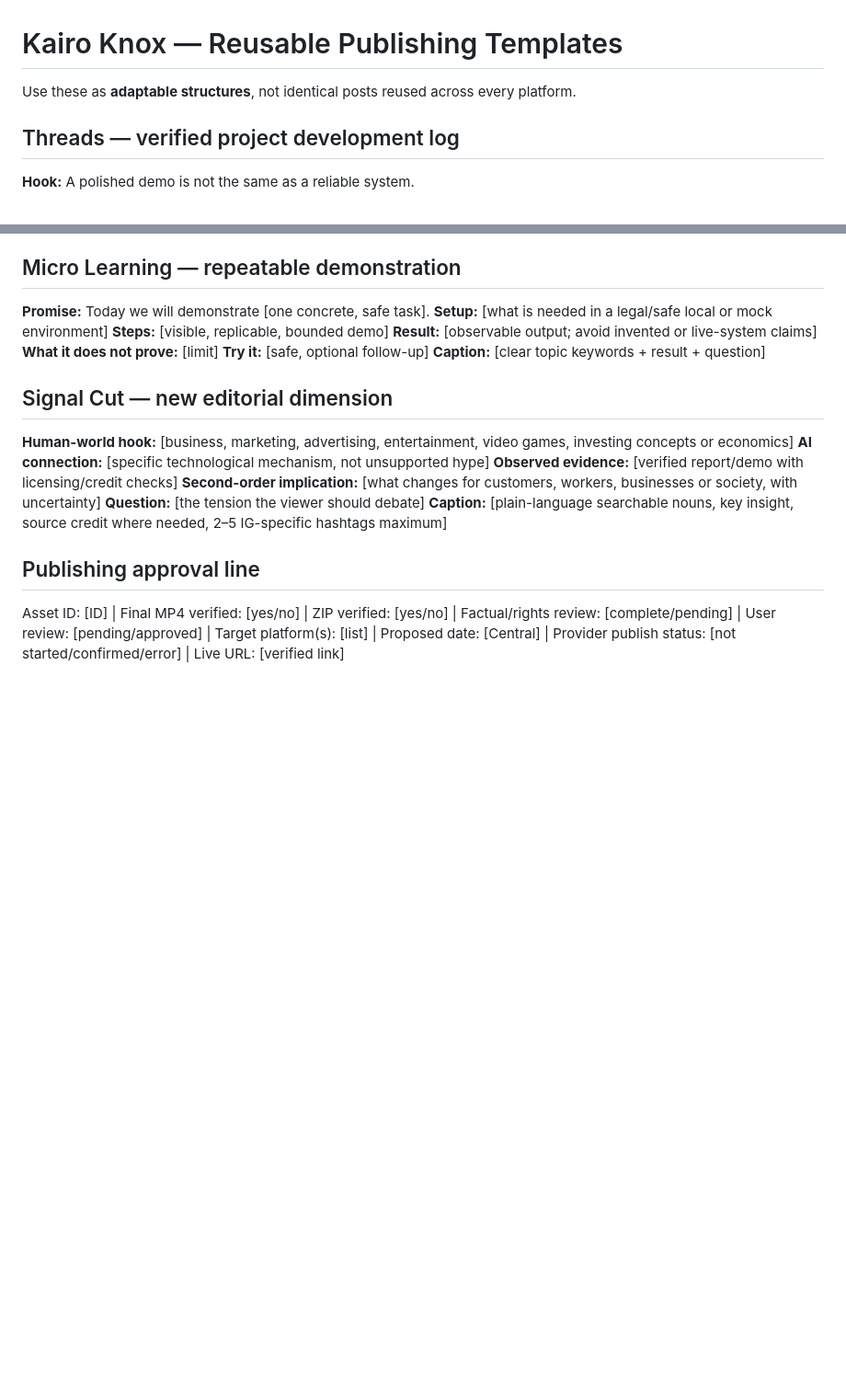
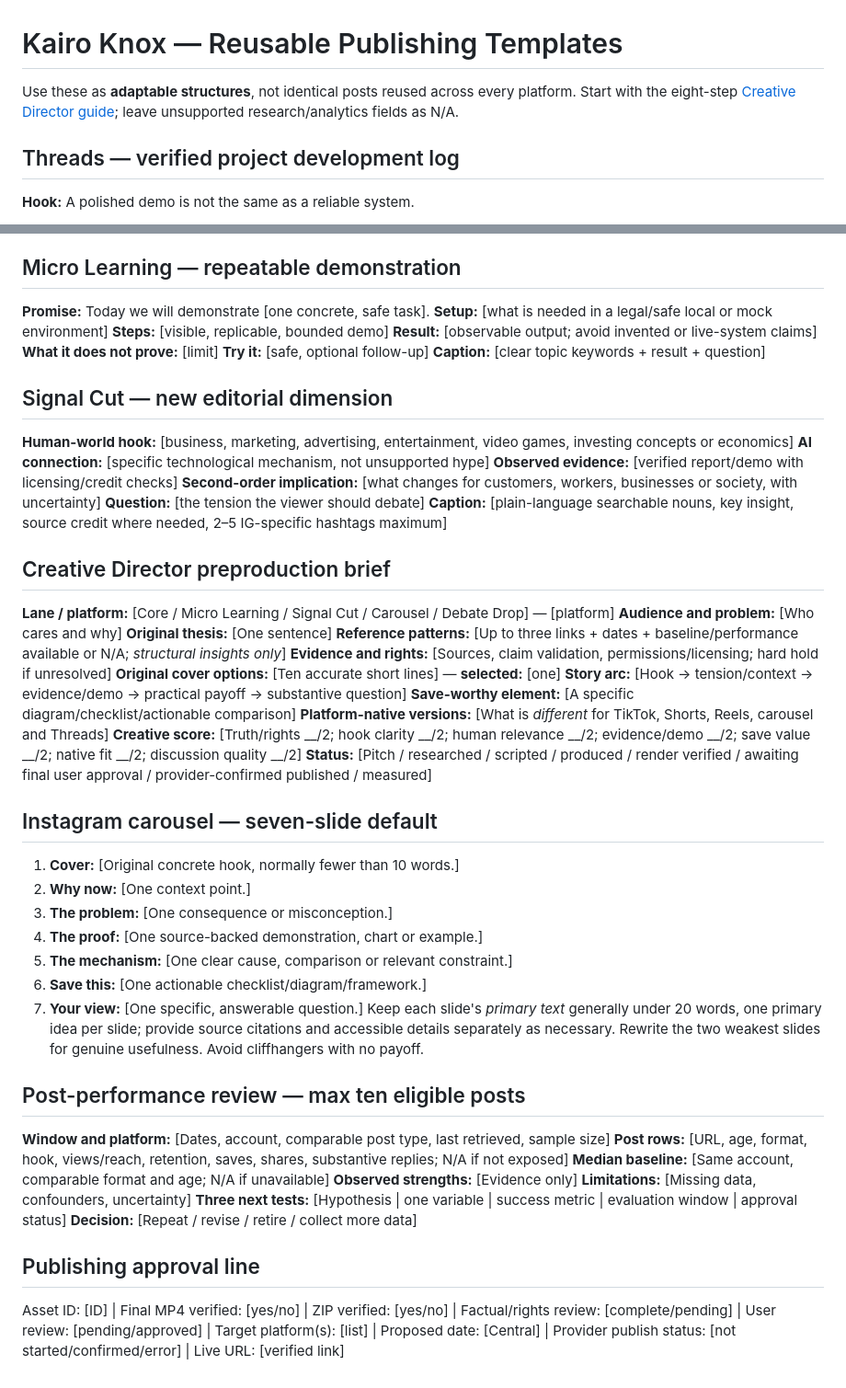
Before and after one commit to ajlacabe23-2426/FacelessAI-KairoKnox, a Markdown page: templates/POST_TEMPLATES.md, 2 parts joined by grey strips. Shown at 92% size. GitHub-like rendering; blank space fills up the shorter version.

Commit message:
docs: integrate eight-step creative optimization into templates/POST_TEMPLATES.md

```diff
--- a/templates/POST_TEMPLATES.md
+++ b/templates/POST_TEMPLATES.md
@@ -1,6 +1,6 @@
 # Kairo Knox — Reusable Publishing Templates
 
-Use these as **adaptable structures**, not identical posts reused across every platform.
+Use these as **adaptable structures**, not identical posts reused across every platform. Start with the eight-step [Creative Director guide](../docs/CREATIVE_DIRECTOR.md); leave unsupported research/analytics fields as N/A.
 
 ## Threads — verified project development log
 **Hook:** A polished demo is not the same as a reliable system.
@@ -70,5 +70,37 @@ Example: "If AI can generate endless game quests, do players gain more freedom
 **Question:** [the tension the viewer should debate]
 **Caption:** [plain-language searchable nouns, key insight, source credit where needed, 2–5 IG-specific hashtags maximum]
 
+## Creative Director preproduction brief
+**Lane / platform:** [Core / Micro Learning / Signal Cut / Carousel / Debate Drop] — [platform]
+**Audience and problem:** [Who cares and why]
+**Original thesis:** [One sentence]
+**Reference patterns:** [Up to three links + dates + baseline/performance available or N/A; *structural insights only*]
+**Evidence and rights:** [Sources, claim validation, permissions/licensing; hard hold if unresolved]
+**Original cover options:** [Ten accurate short lines] — **selected:** [one]
+**Story arc:** [Hook → tension/context → evidence/demo → practical payoff → substantive question]
+**Save-worthy element:** [A specific diagram/checklist/actionable comparison]
+**Platform-native versions:** [What is *different* for TikTok, Shorts, Reels, carousel and Threads]
+**Creative score:** [Truth/rights __/2; hook clarity __/2; human relevance __/2; evidence/demo __/2; save value __/2; native fit __/2; discussion quality __/2]
+**Status:** [Pitch / researched / scripted / produced / render verified / awaiting final user approval / provider-confirmed published / measured]
+
+## Instagram carousel — seven-slide default
+1. **Cover:** [Original concrete hook, normally fewer than 10 words.]
+2. **Why now:** [One context point.]
+3. **The problem:** [One consequence or misconception.]
+4. **The proof:** [One source-backed demonstration, chart or example.]
+5. **The mechanism:** [One clear cause, comparison or relevant constraint.]
+6. **Save this:** [One actionable checklist/diagram/framework.]
+7. **Your view:** [One specific, answerable question.]
+Keep each slide's *primary text* generally under 20 words, one primary idea per slide; provide source citations and accessible details separately as necessary. Rewrite the two weakest slides for genuine usefulness. Avoid cliffhangers with no payoff.
+
+## Post-performance review — max ten eligible posts
+**Window and platform:** [Dates, account, comparable post type, last retrieved, sample size]
+**Post rows:** [URL, age, format, hook, views/reach, retention, saves, shares, substantive replies; N/A if not exposed]
+**Median baseline:** [Same account, comparable format and age; N/A if unavailable]
+**Observed strengths:** [Evidence only]
+**Limitations:** [Missing data, confounders, uncertainty]
+**Three next tests:** [Hypothesis | one variable | success metric | evaluation window | approval status]
+**Decision:** [Repeat / revise / retire / collect more data]
+
 ## Publishing approval line
 Asset ID: [ID] | Final MP4 verified: [yes/no] | ZIP verified: [yes/no] | Factual/rights review: [complete/pending] | User review: [pending/approved] | Target platform(s): [list] | Proposed date: [Central] | Provider publish status: [not started/confirmed/error] | Live URL: [verified link]
```
